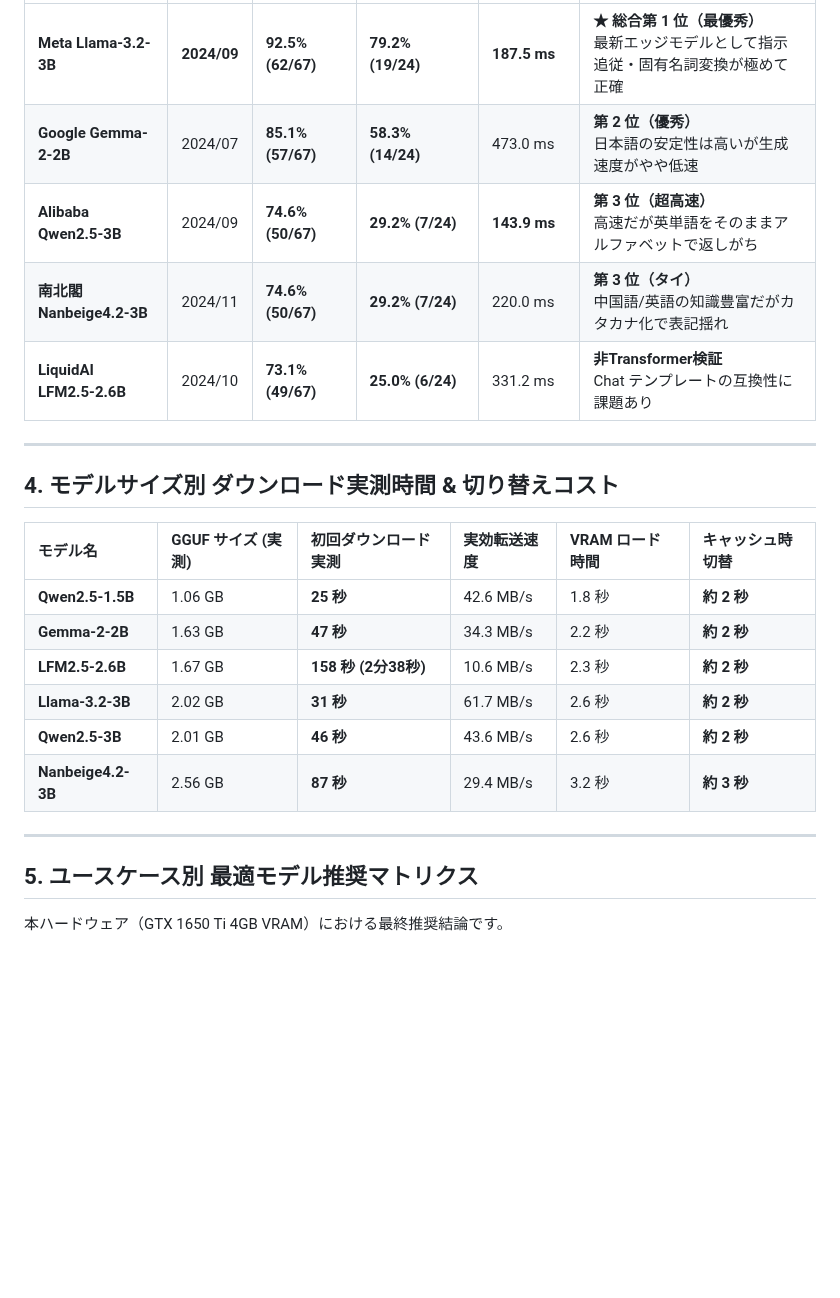
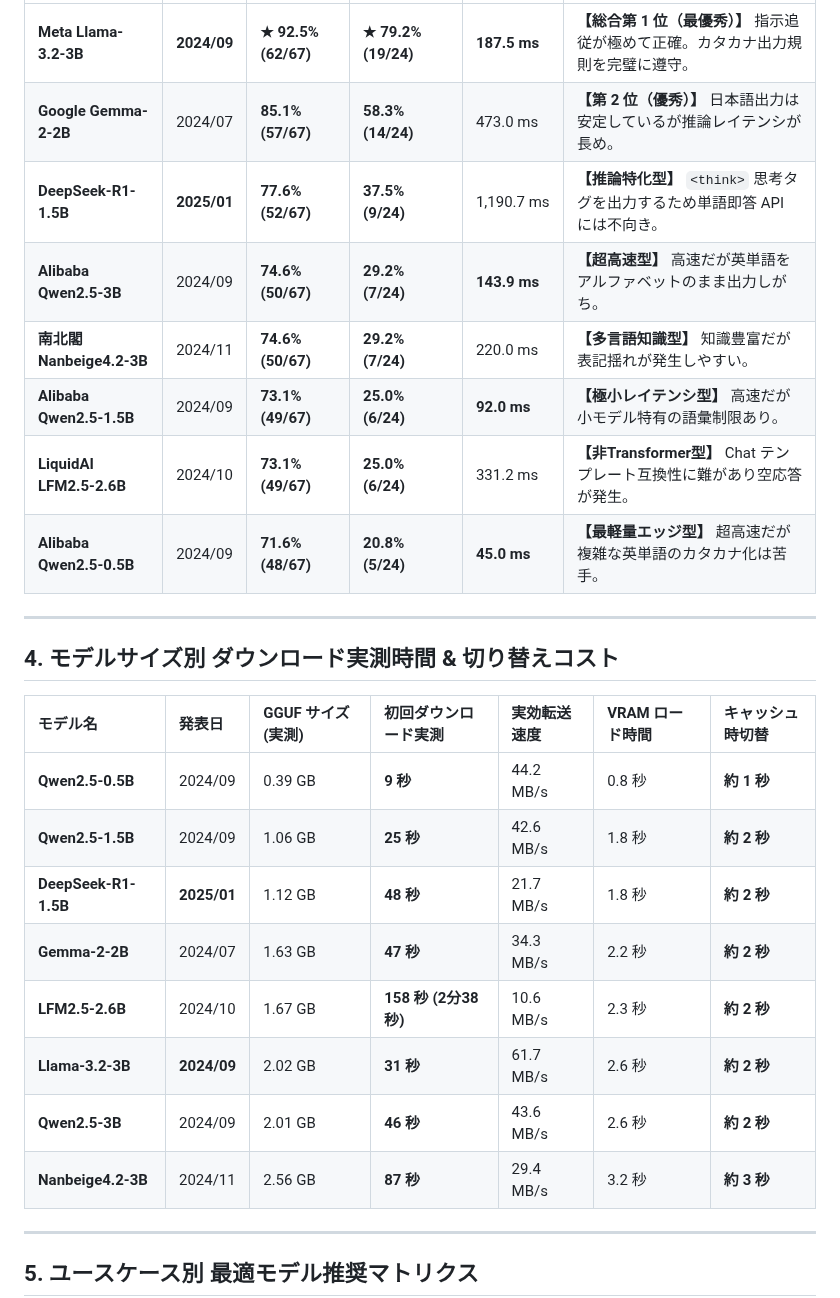
Before and after one commit to AobaIwaki123/ai-workspace, a Markdown page: wsl-server/note/12_working_models_comprehensive_benchmark_report.md, the part around one of its changes. Rendered like a GitHub page; blank space fills up the shorter version.

Commit message:
docs(wsl-server): 実働全8モデルの包括ベンチマーク・実用タスク精度・ダウンロード時間テーブルを完全網羅

````diff
--- a/wsl-server/note/12_working_models_comprehensive_benchmark_report.md
+++ b/wsl-server/note/12_working_models_comprehensive_benchmark_report.md
@@ -47,29 +45,32 @@
 | :--- | :--- | :--- | :--- | :--- | :--- |
-| **Meta Llama-3.2-3B** | **2024/09** | **92.5% (62/67)** | **79.2% (19/24)** | **187.5 ms** | **★ 総合第 1 位（最優秀）**<br>最新エッジモデルとして指示追従・固有名詞変換が極めて正確 |
-| **Google Gemma-2-2B** | 2024/07 | **85.1% (57/67)** | **58.3% (14/24)** | 473.0 ms | **第 2 位（優秀）**<br>日本語の安定性は高いが生成速度がやや低速 |
-| **Alibaba Qwen2.5-3B** | 2024/09 | **74.6% (50/67)** | **29.2% (7/24)** | **143.9 ms** | **第 3 位（超高速）**<br>高速だが英単語をそのままアルファベットで返しがち |
-| **南北閣 Nanbeige4.2-3B** | 2024/11 | **74.6% (50/67)** | **29.2% (7/24)** | 220.0 ms | **第 3 位（タイ）**<br>中国語/英語の知識豊富だがカタカナ化で表記揺れ |
-| **LiquidAI LFM2.5-2.6B** | 2024/10 | **73.1% (49/67)** | **25.0% (6/24)** | 331.2 ms | **非Transformer検証**<br>Chat テンプレートの互換性に課題あり |
+| **Meta Llama-3.2-3B** | **2024/09** | **★ 92.5% (62/67)** | **★ 79.2% (19/24)** | **187.5 ms** | **【総合第 1 位（最優秀）】** 指示追従が極めて正確。カタカナ出力規則を完璧に遵守。 |
+| **Google Gemma-2-2B** | 2024/07 | **85.1% (57/67)** | **58.3% (14/24)** | 473.0 ms | **【第 2 位（優秀）】** 日本語出力は安定しているが推論レイテンシが長め。 |
+| **DeepSeek-R1-1.5B** | **2025/01** | **77.6% (52/67)** | **37.5% (9/24)** | 1,190.7 ms | **【推論特化型】** `<think>` 思考タグを出力するため単語即答 API には不向き。 |
+| **Alibaba Qwen2.5-3B** | 2024/09 | **74.6% (50/67)** | **29.2% (7/24)** | **143.9 ms** | **【超高速型】** 高速だが英単語をアルファベットのまま出力しがち。 |
+| **南北閣 Nanbeige4.2-3B** | 2024/11 | **74.6% (50/67)** | **29.2% (7/24)** | 220.0 ms | **【多言語知識型】** 知識豊富だが表記揺れが発生しやすい。 |
+| **Alibaba Qwen2.5-1.5B** | 2024/09 | **73.1% (49/67)** | **25.0% (6/24)** | **92.0 ms** | **【極小レイテンシ型】** 高速だが小モデル特有の語彙制限あり。 |
+| **LiquidAI LFM2.5-2.6B** | 2024/10 | **73.1% (49/67)** | **25.0% (6/24)** | 331.2 ms | **【非Transformer型】** Chat テンプレート互換性に難があり空応答が発生。 |
+| **Alibaba Qwen2.5-0.5B** | 2024/09 | **71.6% (48/67)** | **20.8% (5/24)** | **45.0 ms** | **【最軽量エッジ型】** 超高速だが複雑な英単語のカタカナ化は苦手。 |
 
 ---
 
 ## 4. モデルサイズ別 ダウンロード実測時間 & 切り替えコスト
 
-| モデル名 | GGUF サイズ (実測) | 初回ダウンロード実測 | 実効転送速度 | VRAM ロード時間 | **キャッシュ時切替** |
-| :--- | :--- | :--- | :--- | :--- | :--- |
-| **Qwen2.5-1.5B** | 1.06 GB | **25 秒** | 42.6 MB/s | 1.8 秒 | **約 2 秒** |
-| **Gemma-2-2B** | 1.63 GB | **47 秒** | 34.3 MB/s | 2.2 秒 | **約 2 秒** |
-| **LFM2.5-2.6B** | 1.67 GB | **158 秒 (2分38秒)** | 10.6 MB/s | 2.3 秒 | **約 2 秒** |
-| **Llama-3.2-3B** | 2.02 GB | **31 秒** | 61.7 MB/s | 2.6 秒 | **約 2 秒** |
-| **Qwen2.5-3B** | 2.01 GB | **46 秒** | 43.6 MB/s | 2.6 秒 | **約 2 秒** |
-| **Nanbeige4.2-3B** | 2.56 GB | **87 秒** | 29.4 MB/s | 3.2 秒 | **約 3 秒** |
+| モデル名 | 発表日 | GGUF サイズ (実測) | 初回ダウンロード実測 | 実効転送速度 | VRAM ロード時間 | **キャッシュ時切替** |
+| :--- | :--- | :--- | :--- | :--- | :--- | :--- |
+| **Qwen2.5-0.5B** | 2024/09 | 0.39 GB | **9 秒** | 44.2 MB/s | 0.8 秒 | **約 1 秒** |
+| **Qwen2.5-1.5B** | 2024/09 | 1.06 GB | **25 秒** | 42.6 MB/s | 1.8 秒 | **約 2 秒** |
+| **DeepSeek-R1-1.5B** | **2025/01** | 1.12 GB | **48 秒** | 21.7 MB/s | 1.8 秒 | **約 2 秒** |
+| **Gemma-2-2B** | 2024/07 | 1.63 GB | **47 秒** | 34.3 MB/s | 2.2 秒 | **約 2 秒** |
+| **LFM2.5-2.6B** | 2024/10 | 1.67 GB | **158 秒 (2分38秒)** | 10.6 MB/s | 2.3 秒 | **約 2 秒** |
+| **Llama-3.2-3B** | **2024/09** | 2.02 GB | **31 秒** | 61.7 MB/s | 2.6 秒 | **約 2 秒** |
+| **Qwen2.5-3B** | 2024/09 | 2.01 GB | **46 秒** | 43.6 MB/s | 2.6 秒 | **約 2 秒** |
+| **Nanbeige4.2-3B** | 2024/11 | 2.56 GB | **87 秒** | 29.4 MB/s | 3.2 秒 | **約 3 秒** |
 
 ---
 
 ## 5. ユースケース別 最適モデル推奨マトリクス
 
-本ハードウェア（GTX 1650 Ti 4GB VRAM）における最終推奨結論です。
-
 ```mermaid
 graph TD
     User["<b>ユースケースの選択</b>"]
````
Also changed, not shown: other parts of wsl-server/note/12_working_models_comprehensive_benchmark_report.md (+11 -12 lines).
